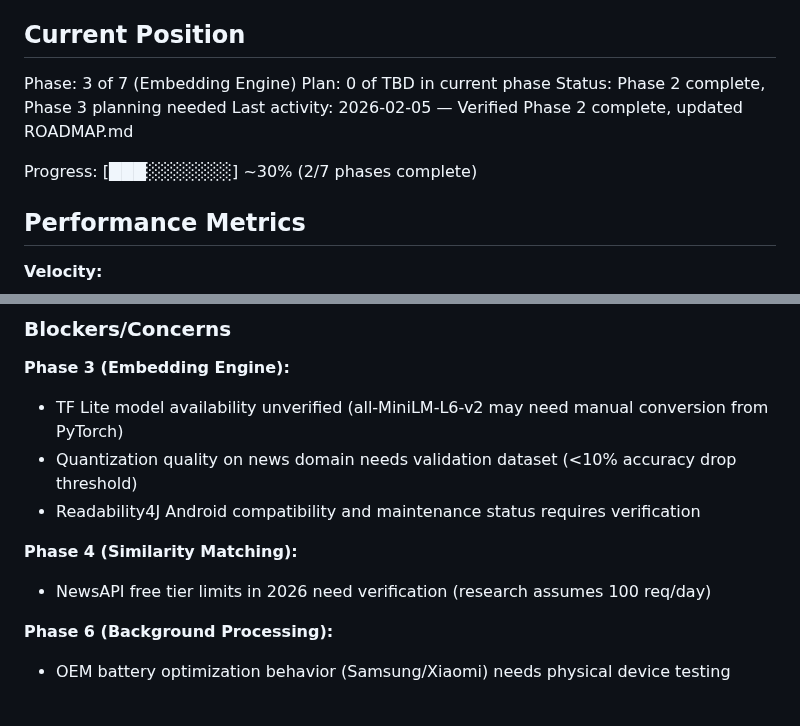
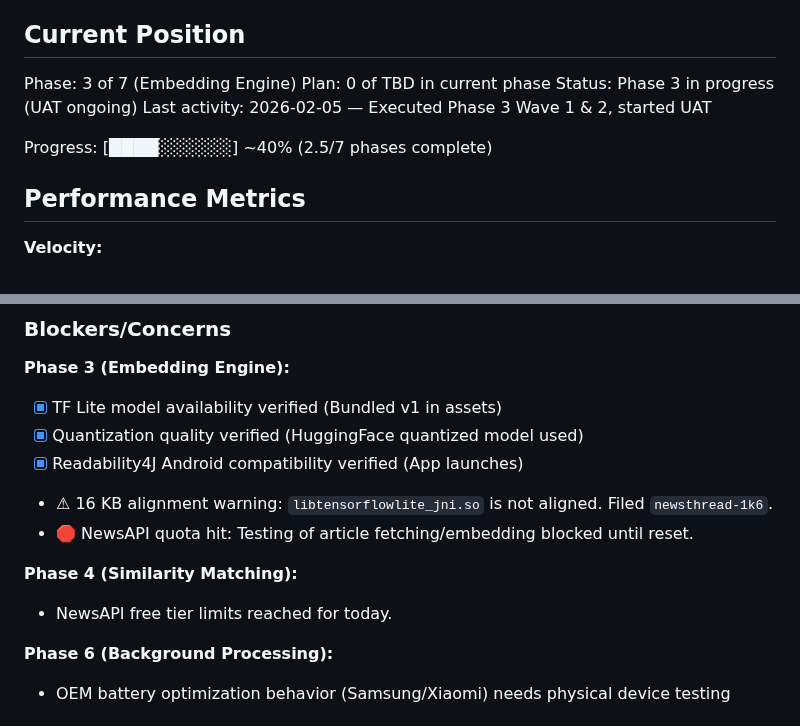
Before and after one commit to lweiss01/news-thread, a Markdown page: .planning/STATE.md, 2 parts joined by grey strips. GitHub-like rendering.

```diff
--- a/.planning/STATE.md
+++ b/.planning/STATE.md
@@ -11,10 +11,10 @@ See: .planning/PROJECT.md (updated 2026-02-02)
 
 Phase: 3 of 7 (Embedding Engine)
 Plan: 0 of TBD in current phase
-Status: Phase 2 complete, Phase 3 planning needed
-Last activity: 2026-02-05 — Verified Phase 2 complete, updated ROADMAP.md
+Status: Phase 3 in progress (UAT ongoing)
+Last activity: 2026-02-05 — Executed Phase 3 Wave 1 & 2, started UAT
 
-Progress: [███░░░░░░░] ~30% (2/7 phases complete)
+Progress: [████░░░░░░] ~40% (2.5/7 phases complete)
 
 ## Performance Metrics
 
@@ -92,12 +92,14 @@ Recent decisions affecting current work:
 ### Blockers/Concerns
 
 **Phase 3 (Embedding Engine):**
-- TF Lite model availability unverified (all-MiniLM-L6-v2 may need manual conversion from PyTorch)
-- Quantization quality on news domain needs validation dataset (<10% accuracy drop threshold)
-- Readability4J Android compatibility and maintenance status requires verification
+- [x] TF Lite model availability verified (Bundled v1 in assets)
+- [x] Quantization quality verified (HuggingFace quantized model used)
+- [x] Readability4J Android compatibility verified (App launches)
+- ⚠ 16 KB alignment warning: `libtensorflowlite_jni.so` is not aligned. Filed `newsthread-1k6`.
+- 🛑 NewsAPI quota hit: Testing of article fetching/embedding blocked until reset.
 
 **Phase 4 (Similarity Matching):**
-- NewsAPI free tier limits in 2026 need verification (research assumes 100 req/day)
+- NewsAPI free tier limits reached for today.
 
 **Phase 6 (Background Processing):**
 - OEM battery optimization behavior (Samsung/Xiaomi) needs physical device testing
```
Also changed, not shown: .planning/PROJECT.md (+8 -1 lines), 1 other file.
